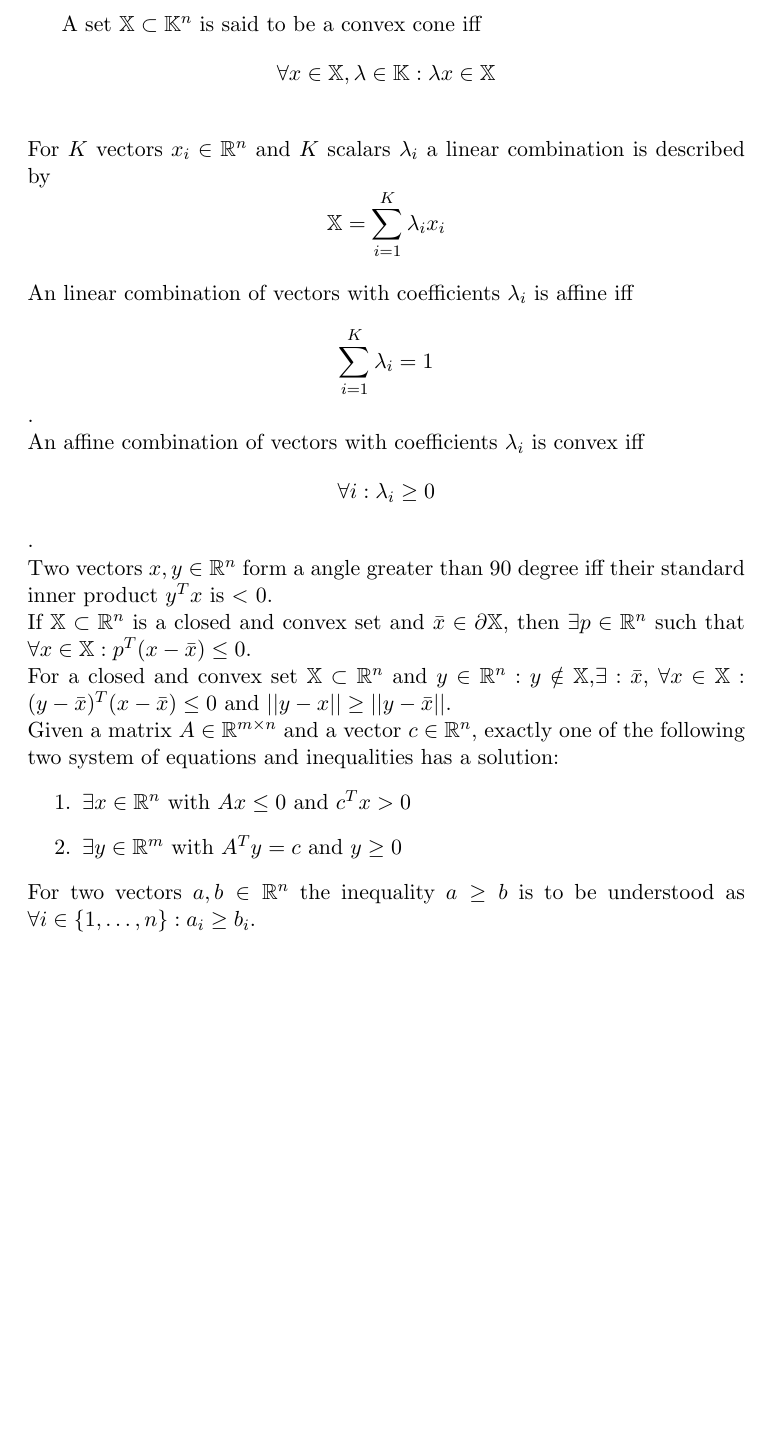
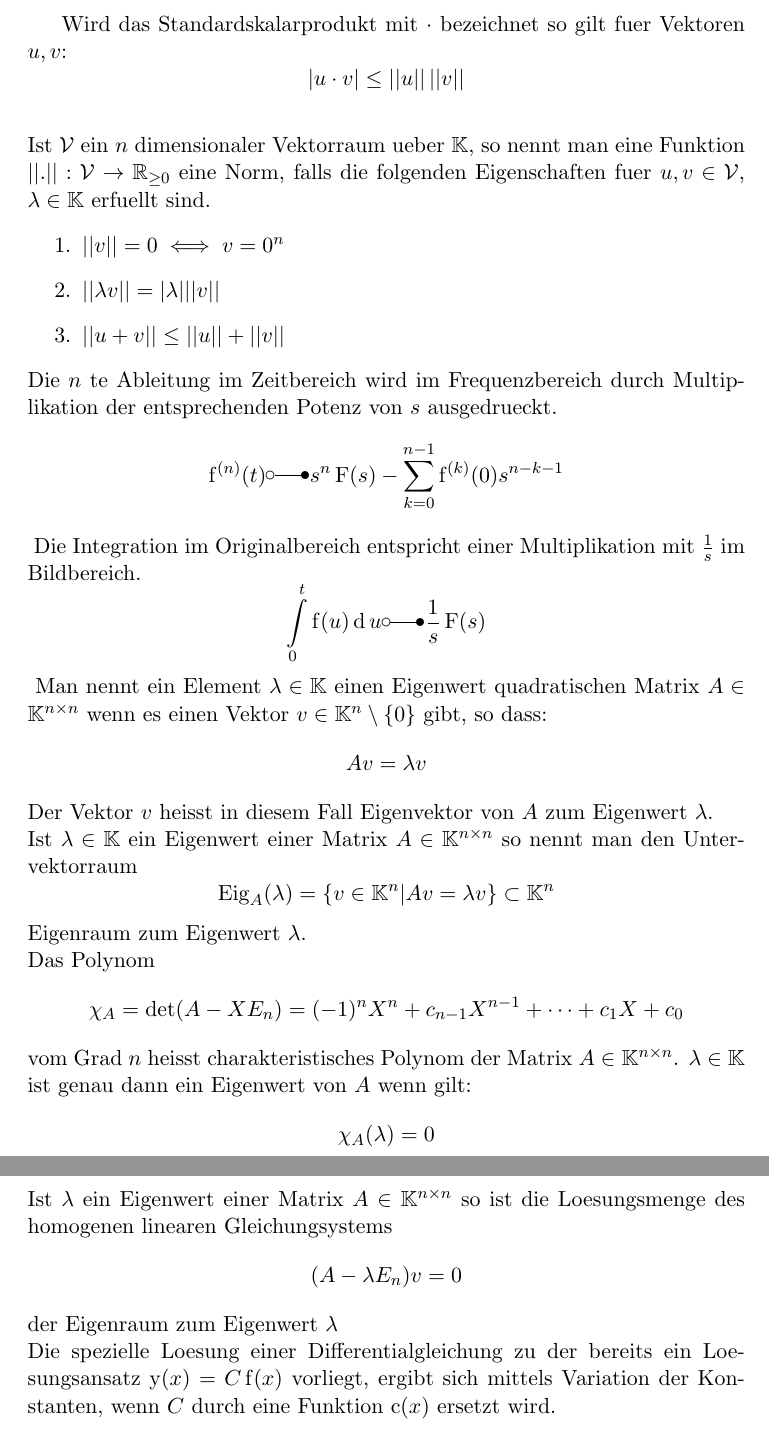
Before and after one commit to bmnn/math, a LaTeX document (main.tex, which reads MTH/bEVZEW_ge.tex, MTH/cPM_ge.tex, MTH/cSIE_ge.tex): part of the page before the commit and two parts of pages 1 and 2 of 2 after it, the two joined at a grey line, cut at the place of the change, the shorter picture padded with empty space. Compiled offline with pdfLaTeX.

Commit message:
Mathematical background.

```diff
--- /dev/null
+++ b/MTH/bEVZEW_ge.tex
@@ -0,0 +1,3 @@
+Ist $\lambda$ ein Eigenwert einer Matrix $A \in \mathbb{K}^{n \times n}$ so ist die Loesungsmenge des homogenen linearen Gleichungsystems
+$$(A - \lambda E_n) v = 0$$
+der Eigenraum zum Eigenwert $\lambda$
--- /dev/null
+++ b/MTH/cPM_ge.tex
@@ -0,0 +1,5 @@
+Das Polynom
+$$\chi_A = \det( A - X E_n) = (-1)^n X^n + c_{n-1} X^{n - 1} + \dots + c_1 X + c_0$$
+vom Grad $n$ heisst charakteristisches Polynom der Matrix $A \in \mathbb{K}^{n \times n}$.
+$\lambda \in \mathbb{K}$ ist genau dann ein Eigenwert von $A$ wenn gilt:
+$$\chi_A(\lambda) = 0$$
--- /dev/null
+++ b/MTH/cSIE_ge.tex
@@ -0,0 +1 @@
+Wird das Standardskalarprodukt mit $\cdot$ bezeichnet so gilt fuer Vektoren $u,v$: $$|u \cdot v| \leq ||u|| \, ||v||$$
--- /dev/null
+++ b/MTH/dFZB_ge.tex
@@ -0,0 +1,2 @@
+Die $n$ te Ableitung im Zeitbereich wird im Frequenzbereich durch Multiplikation der entsprechenden Potenz von $s$ ausgedrueckt.
+$$\operatorname{f}^{(n)}(t) \laplace s^n \operatorname{F}(s) - \sum\limits_{k=0}^{n -1}\operatorname{f}^{(k)}(0) s^{n - k - 1}$$
--- /dev/null
+++ b/MTH/eRM_ge.tex
@@ -0,0 +1,3 @@
+Ist $\lambda \in \mathbb{K}$ ein Eigenwert einer Matrix $A \in \mathbb{K}^{n \times n}$ so nennt man den Untervektorraum
+$$\operatorname{Eig}_A(\lambda) = \{v \in \mathbb{K}^n | A v = \lambda v\} \subset \mathbb{K}^n$$
+Eigenraum zum Eigenwert $\lambda$.
--- /dev/null
+++ b/MTH/eWEV_ge.tex
@@ -0,0 +1,3 @@
+Man nennt ein Element $\lambda \in \mathbb{K}$ einen Eigenwert quadratischen Matrix $A \in \mathbb{K}^{n \times n}$ wenn es einen Vektor $v \in \mathbb{K}^n \setminus \{0\}$ gibt, so dass:
+$$A v = \lambda v$$
+Der Vektor $v$ heisst in diesem Fall Eigenvektor von $A$ zum Eigenwert $\lambda$.
--- /dev/null
+++ b/MTH/iFZB_ge.tex
@@ -0,0 +1,2 @@
+Die Integration im Originalbereich entspricht einer Multiplikation mit $\frac{1}{s}$ im Bildbereich.
+$$\int\limits_{0}^t \operatorname{f}(u) \operatorname{d} u \laplace \frac{1	}{s} \operatorname{F}(s)$$
--- /dev/null
+++ b/MTH/lAVC_ge.tex
@@ -0,0 +1 @@
+Die spezielle Loesung einer Differentialgleichung zu der bereits ein Loesungsansatz $\operatorname{y}(x) = C \operatorname{f}(x)$ vorliegt, ergibt sich mittels Variation der Konstanten, wenn $C$ durch eine Funktion $\operatorname{c}(x)$ ersetzt wird.
--- /dev/null
+++ b/MTH/nIVR_ge.tex
@@ -0,0 +1,6 @@
+Ist $\mathcal{V}$ ein $n$ dimensionaler Vektorraum ueber $\mathbb{K}$, so nennt man eine Funktion $|| . || : \mathcal{V} \to \mathbb{R}_{\geq 0}$ eine Norm, falls die folgenden Eigenschaften fuer $u,v \in \mathcal{V}$, $\lambda \in \mathbb{K}$ erfuellt sind.
+\begin{enumerate}
+  \item $|| v || = 0 \iff v = 0^n$
+  \item $|| \lambda v || = |\lambda| || v ||$
+  \item $|| u + v || \leq || u || + || v ||$
+\end{enumerate}
--- a/main.tex
+++ b/main.tex
@@ -24,26 +24,26 @@
 %   \input{DNS/lRT1/uFGR_en.tex}\\
 %   \input{DNS/lRT1/uFCP_ge.tex}\\
 
-  \input{OIC/cC_en.tex}\\
-  \input{OIC/lCOV_en.tex}\\
-  \input{OIC/aCOV_en.tex}\\
-  \input{OIC/cCOV_en.tex}\\
-  \input{OIC/aFIP_en.tex}\\
-  \input{OIC/sHPT_en.tex}\\
-  \input{OIC/cPT_en.tex}\\
-  \input{OIC/fT_en.tex}
-  \input{OIC/vIE_en.tex}\\
+%   \input{OIC/cC_en.tex}\\
+%   \input{OIC/lCOV_en.tex}\\
+%   \input{OIC/aCOV_en.tex}\\
+%   \input{OIC/cCOV_en.tex}\\
+%   \input{OIC/aFIP_en.tex}\\
+%   \input{OIC/sHPT_en.tex}\\
+%   \input{OIC/cPT_en.tex}\\
+%   \input{OIC/fT_en.tex}
+%   \input{OIC/vIE_en.tex}\\
 
-%   \input{MTH/cSIE_ge.tex}\\
-%   \input{MTH/nIVR_ge.tex}
-%   \input{MTH/dFZB_ge.tex}
-%   \input{MTH/iFZB_ge.tex}
-%   \input{MTH/eWEV_ge.tex}\\
-%   \input{MTH/eRM_ge.tex}\\
-%   \input{MTH/cPM_ge.tex}\\
-%   \input{MTH/bEVZEW_ge.tex}\\
-%   \input{MTH/lAVC_ge.tex}\\
-%
+  \input{MTH/cSIE_ge.tex}\\
+  \input{MTH/nIVR_ge.tex}
+  \input{MTH/dFZB_ge.tex}
+  \input{MTH/iFZB_ge.tex}
+  \input{MTH/eWEV_ge.tex}\\
+  \input{MTH/eRM_ge.tex}\\
+  \input{MTH/cPM_ge.tex}\\
+  \input{MTH/bEVZEW_ge.tex}\\
+  \input{MTH/lAVC_ge.tex}\\
+
 %   \input{MDSP/tDS_en.tex}\\
 %   \input{MDSP/tDUI_en.tex}\\
 %   \input{MDSP/tDES_en.tex}\\
```
Also changed, not shown: MTH/uFPT1_ge.tex (added).
